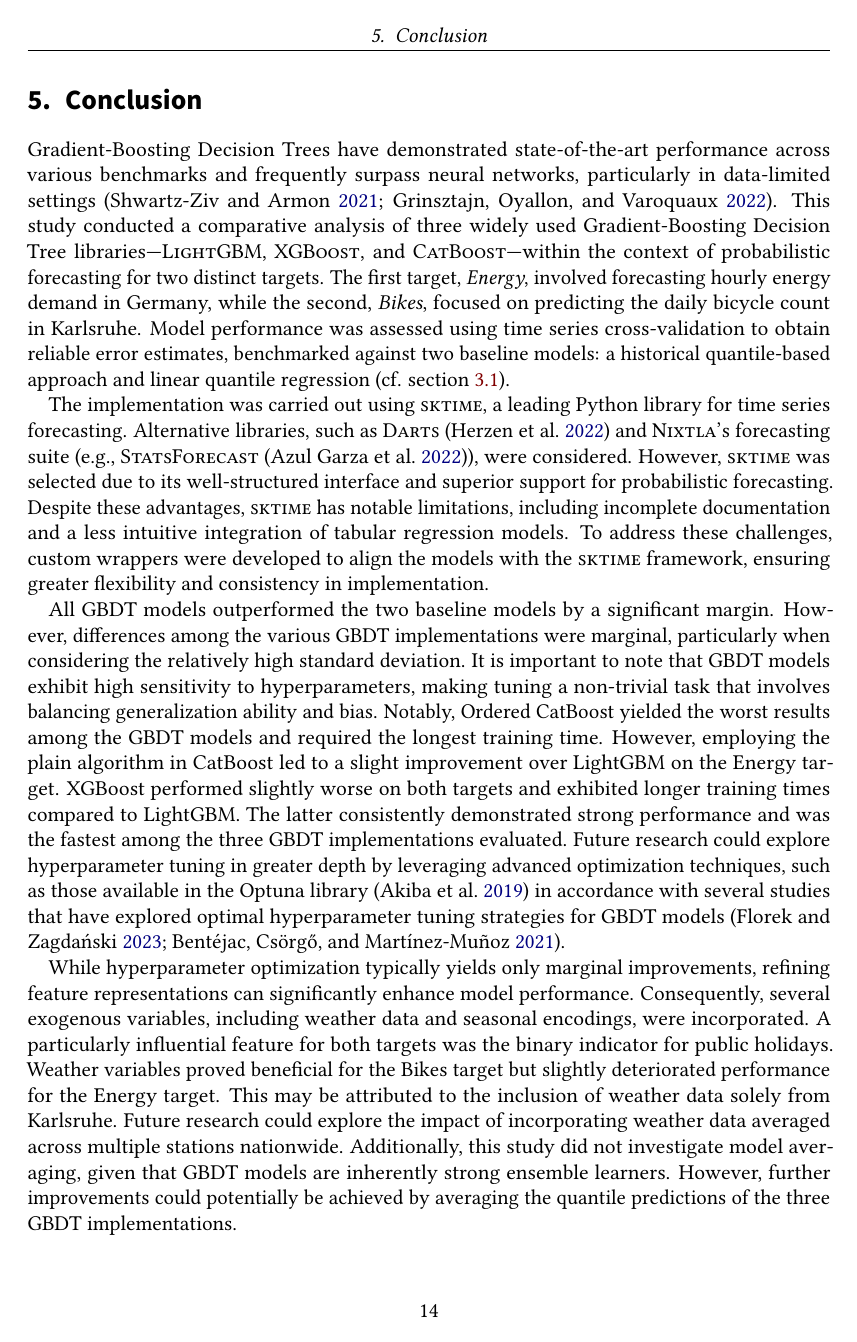
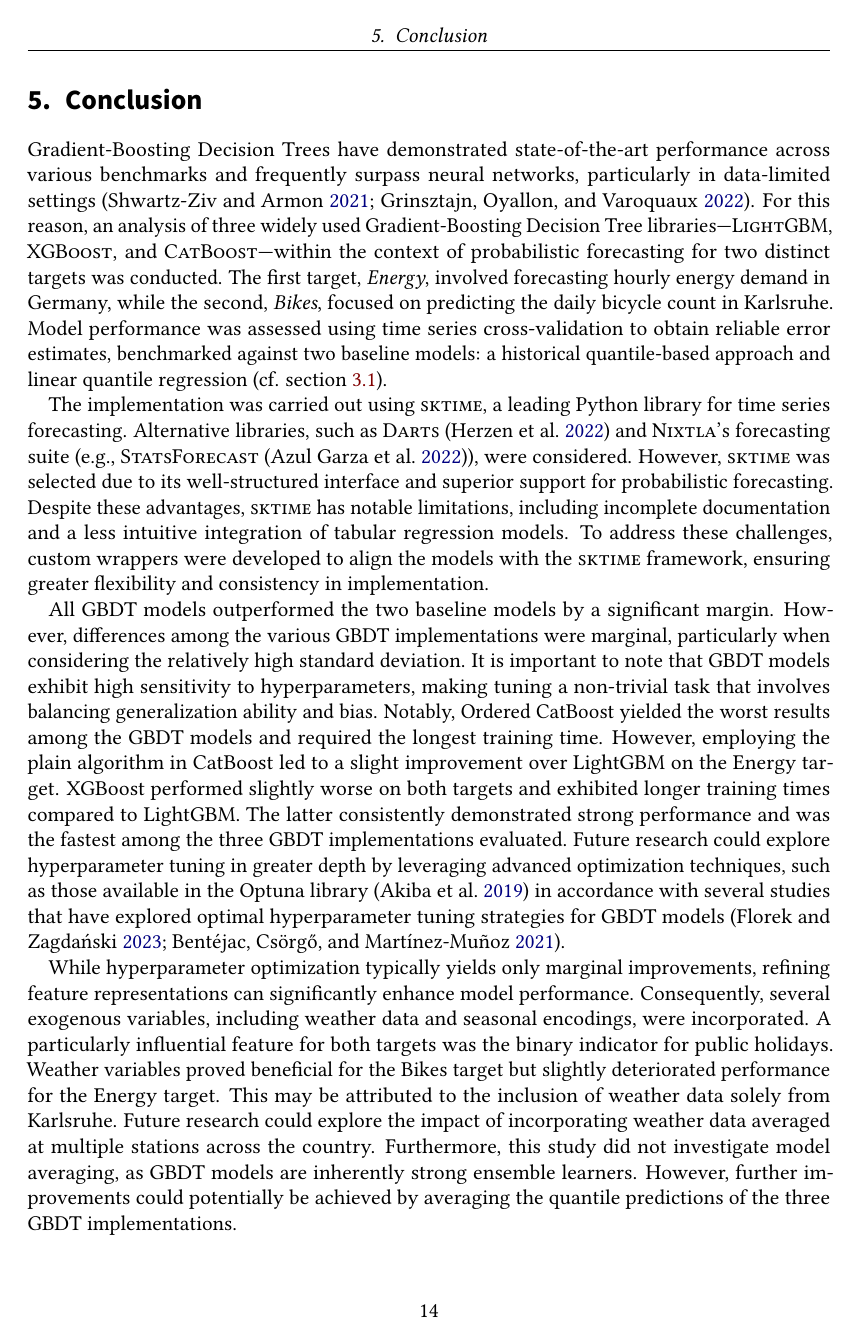
Before and after one commit to MoritzM00/PTSFC-Report, LaTeX slides (seminar.tex, which reads sdqseminar.cls, sections/conclusion.tex): page 14 of 28. Compiled offline with pdfLaTeX.

Commit message:
minor corrections

```diff
--- a/sdqseminar.cls
+++ b/sdqseminar.cls
@@ -118,7 +118,7 @@
 \vspace{0.5cm}
 % \ifcurrentbaselanguage{English}{Advisor}{Betreuender Mitarbeiter}: \theadvisor
 {Prof. Dr. Fabian Krüger}\\
-{JProf. (TT) Dr. Johannes Bracher}\\
+{Jun.-Prof. Dr. Johannes Bracher}\\
 {M.Sc. Nils Koster}\\
 {Dr. Sebastian Lerch}\\[2cm]
 }
--- a/sections/conclusion.tex
+++ b/sections/conclusion.tex
@@ -7,11 +7,11 @@
 \section{Conclusion}
 \label{ch:Conclusion}
 
-Gradient-Boosting Decision Trees have demonstrated state-of-the-art performance across various benchmarks and frequently surpass neural networks, particularly in data-limited settings \parencites{shwartz-ziv_tabular_2021, grinsztajn_why_2022}. This study conducted a comparative analysis of three widely used Gradient-Boosting Decision Tree libraries—\textsc{LightGBM}, \textsc{XGBoost}, and \textsc{CatBoost}—within the context of probabilistic forecasting for two distinct targets. The first target, \textit{Energy}, involved forecasting hourly energy demand in Germany, while the second, \textit{Bikes}, focused on predicting the daily bicycle count in Karlsruhe. Model performance was assessed using time series cross-validation to obtain reliable error estimates, benchmarked against two baseline models: a historical quantile-based approach and linear quantile regression (cf. \cref{sec:Models:Baselines}).
+Gradient-Boosting Decision Trees have demonstrated state-of-the-art performance across various benchmarks and frequently surpass neural networks, particularly in data-limited settings \parencites{shwartz-ziv_tabular_2021, grinsztajn_why_2022}. For this reason, an analysis of three widely used Gradient-Boosting Decision Tree libraries—\textsc{LightGBM}, \textsc{XGBoost}, and \textsc{CatBoost}—within the context of probabilistic forecasting for two distinct targets was conducted. The first target, \textit{Energy}, involved forecasting hourly energy demand in Germany, while the second, \textit{Bikes}, focused on predicting the daily bicycle count in Karlsruhe. Model performance was assessed using time series cross-validation to obtain reliable error estimates, benchmarked against two baseline models: a historical quantile-based approach and linear quantile regression (cf. \cref{sec:Models:Baselines}).
 
 The implementation was carried out using \textsc{sktime}, a leading Python library for time series forecasting. Alternative libraries, such as \textsc{Darts} \parencite{herzen_darts_2022} and \textsc{Nixtla}’s forecasting suite (e.g., \textsc{StatsForecast} \parencite{azul_garza_statsforecast_2022}), were considered. However, \textsc{sktime} was selected due to its well-structured interface and superior support for probabilistic forecasting. Despite these advantages, \textsc{sktime} has notable limitations, including incomplete documentation and a less intuitive integration of tabular regression models. To address these challenges, custom wrappers were developed to align the models with the \textsc{sktime} framework, ensuring greater flexibility and consistency in implementation.
 
 All GBDT models outperformed the two baseline models by a significant margin. However, differences among the various GBDT implementations were marginal, particularly when considering the relatively high standard deviation. It is important to note that GBDT models exhibit high sensitivity to hyperparameters, making tuning a non-trivial task that involves balancing generalization ability and bias. Notably, Ordered CatBoost yielded the worst results among the GBDT models and required the longest training time. However, employing the plain algorithm in CatBoost led to a slight improvement over LightGBM on the Energy target.
 XGBoost performed slightly worse on both targets and exhibited longer training times compared to LightGBM. The latter consistently demonstrated strong performance and was the fastest among the three GBDT implementations evaluated. Future research could explore hyperparameter tuning in greater depth by leveraging advanced optimization techniques, such as those available in the Optuna library \parencite{akiba_optuna_2019} in accordance with several studies that have explored optimal hyperparameter tuning strategies for GBDT models \parencites{florek_benchmarking_2023, bentejac_comparative_2021}.
 
-While hyperparameter optimization typically yields only marginal improvements, refining feature representations can significantly enhance model performance. Consequently, several exogenous variables, including weather data and seasonal encodings, were incorporated. A particularly influential feature for both targets was the binary indicator for public holidays. Weather variables proved beneficial for the Bikes target but slightly deteriorated performance for the Energy target. This may be attributed to the inclusion of weather data solely from Karlsruhe. Future research could explore the impact of incorporating weather data averaged across multiple stations nationwide. Additionally, this study did not investigate model averaging, given that GBDT models are inherently strong ensemble learners. However, further improvements could potentially be achieved by averaging the quantile predictions of the three GBDT implementations.
+While hyperparameter optimization typically yields only marginal improvements, refining feature representations can significantly enhance model performance. Consequently, several exogenous variables, including weather data and seasonal encodings, were incorporated. A particularly influential feature for both targets was the binary indicator for public holidays. Weather variables proved beneficial for the Bikes target but slightly deteriorated performance for the Energy target. This may be attributed to the inclusion of weather data solely from Karlsruhe. Future research could explore the impact of incorporating weather data averaged at multiple stations across the country. Furthermore, this study did not investigate model averaging, as GBDT models are inherently strong ensemble learners. However, further improvements could potentially be achieved by averaging the quantile predictions of the three GBDT implementations.
```
Also changed, not shown: sections/results.tex (+2 -2 lines).
